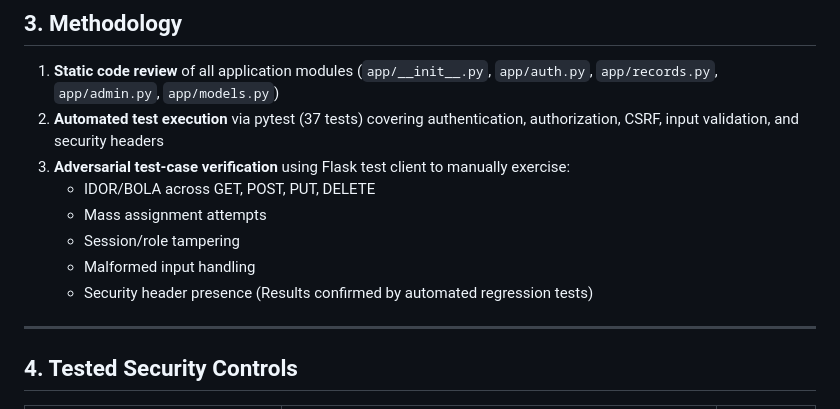
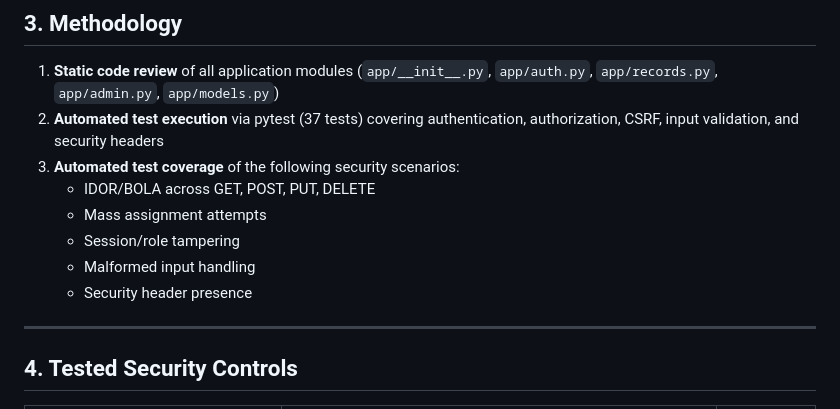
Before and after one commit to samihathecss/auth-access-control-audit, a Markdown page: docs/security-assessment-report.md, the part around one of its changes. Rendered like a GitHub page.

```diff
--- a/docs/security-assessment-report.md
+++ b/docs/security-assessment-report.md
@@ -39,13 +39,12 @@ Evaluate the authentication and authorization controls of a minimal Flask applic
 
 1. **Static code review** of all application modules (`app/__init__.py`, `app/auth.py`, `app/records.py`, `app/admin.py`, `app/models.py`)
 2. **Automated test execution** via pytest (37 tests) covering authentication, authorization, CSRF, input validation, and security headers
-3. **Adversarial test-case verification** using Flask test client to manually exercise:
+3. **Automated test coverage** of the following security scenarios:
    - IDOR/BOLA across GET, POST, PUT, DELETE
    - Mass assignment attempts
    - Session/role tampering
    - Malformed input handling
    - Security header presence
-   (Results confirmed by automated regression tests)
 
 ---
 
```
Also changed, not shown: other parts of docs/security-assessment-report.md (+9 -9 lines).
